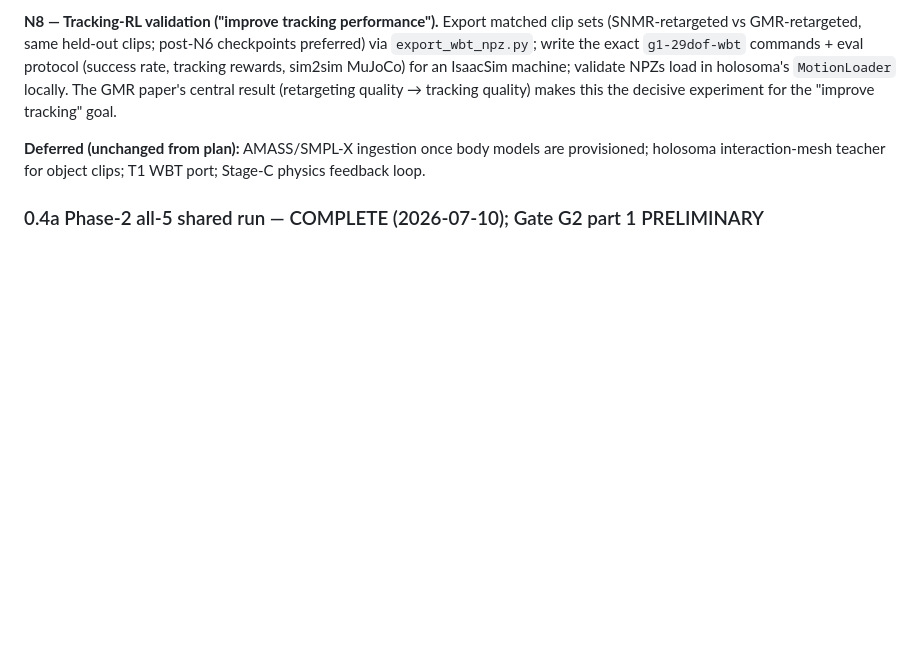
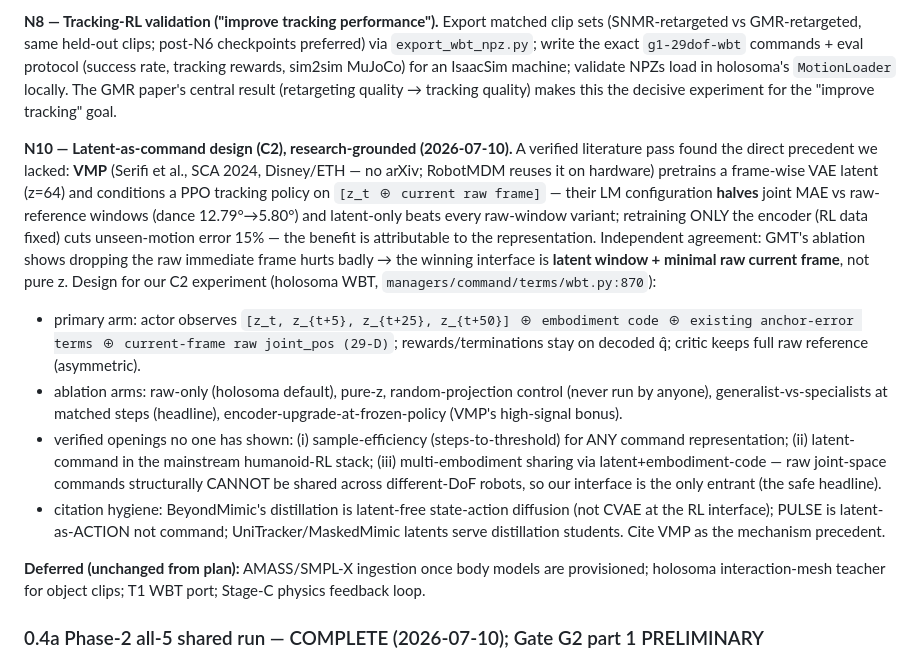
Before and after one commit to linjiw/snmr, a Markdown page: NEURAL_RETARGETING_DESIGN.md, the part around the change. GitHub-like rendering; blank space fills up the shorter version.

Commit message:
N10: latent-as-command design grounded in verified VMP precedent
Research pass found the direct mechanism precedent (VMP, SCA'24): VAE latent + current raw frame
as PPO tracking command HALVES joint MAE vs raw-reference windows; encoder-only retrain cuts
unseen error 15% (representation-attributable). Design: z-window + embodiment code + raw current
frame; ablations incl. random-projection control; verified openings = sample efficiency,
mainstream humanoid stack, multi-embodiment sharing (raw commands structurally can't share
across different-DoF robots). Citation corrections (BeyondMimic latent-free at RL interface;
PULSE latent-as-action).

Co-Authored-By: Claude Fable 5 <noreply@anthropic.com>

```diff
--- a/NEURAL_RETARGETING_DESIGN.md
+++ b/NEURAL_RETARGETING_DESIGN.md
@@ -265,6 +265,29 @@ t-SNE, and its 95% classifier was a Transformer, not a linear probe — cite acc
 tracking rewards, sim2sim MuJoCo) for an IsaacSim machine; validate NPZs load in holosoma's
 `MotionLoader` locally. The GMR paper's central result (retargeting quality → tracking quality)
 makes this the decisive experiment for the "improve tracking" goal.
+
+**N10 — Latent-as-command design (C2), research-grounded (2026-07-10).** A verified literature
+pass found the direct precedent we lacked: **VMP** (Serifi et al., SCA 2024, Disney/ETH — no
+arXiv; RobotMDM reuses it on hardware) pretrains a frame-wise VAE latent (z=64) and conditions a
+PPO tracking policy on `[z_t ⊕ current raw frame]` — their LM configuration **halves** joint MAE
+vs raw-reference windows (dance 12.79°→5.80°) and latent-only beats every raw-window variant;
+retraining ONLY the encoder (RL data fixed) cuts unseen-motion error 15% — the benefit is
+attributable to the representation. Independent agreement: GMT's ablation shows dropping the raw
+immediate frame hurts badly → the winning interface is **latent window + minimal raw current
+frame**, not pure z. Design for our C2 experiment (holosoma WBT, `managers/command/terms/wbt.py:870`):
+- primary arm: actor observes `[z_t, z_{t+5}, z_{t+25}, z_{t+50}] ⊕ embodiment code ⊕ existing
+  anchor-error terms ⊕ current-frame raw joint_pos (29-D)`; rewards/terminations stay on decoded
+  q̂; critic keeps full raw reference (asymmetric).
+- ablation arms: raw-only (holosoma default), pure-z, random-projection control (never run by
+  anyone), generalist-vs-specialists at matched steps (headline), encoder-upgrade-at-frozen-policy
+  (VMP's high-signal bonus).
+- verified openings no one has shown: (i) sample-efficiency (steps-to-threshold) for ANY command
+  representation; (ii) latent-command in the mainstream humanoid-RL stack; (iii) multi-embodiment
+  sharing via latent+embodiment-code — raw joint-space commands structurally CANNOT be shared
+  across different-DoF robots, so our interface is the only entrant (the safe headline).
+- citation hygiene: BeyondMimic's distillation is latent-free state-action diffusion (not CVAE at
+  the RL interface); PULSE is latent-as-ACTION not command; UniTracker/MaskedMimic latents serve
+  distillation students. Cite VMP as the mechanism precedent.
 
 **Deferred (unchanged from plan):** AMASS/SMPL-X ingestion once body models are provisioned;
 holosoma interaction-mesh teacher for object clips; T1 WBT port; Stage-C physics feedback loop.
```
